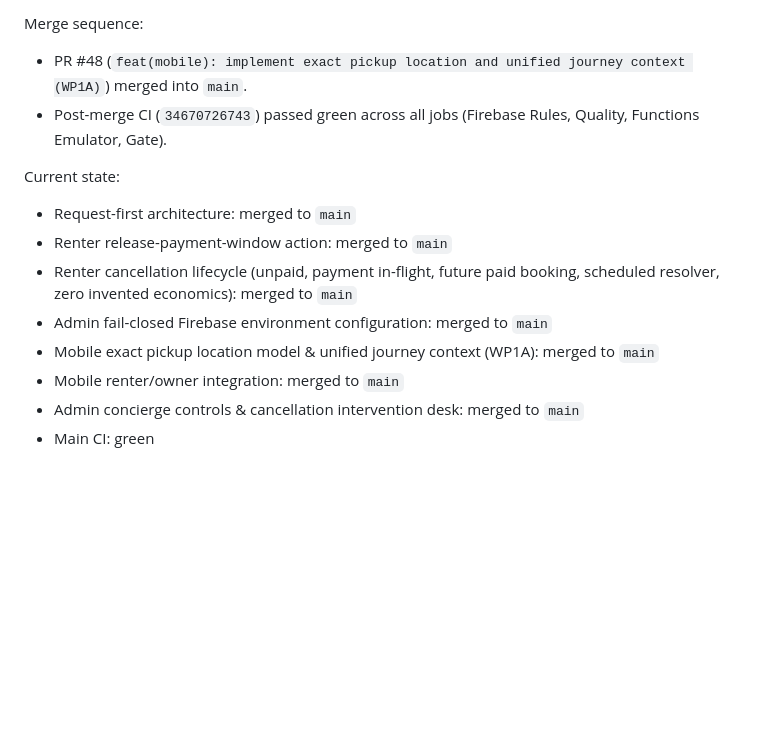
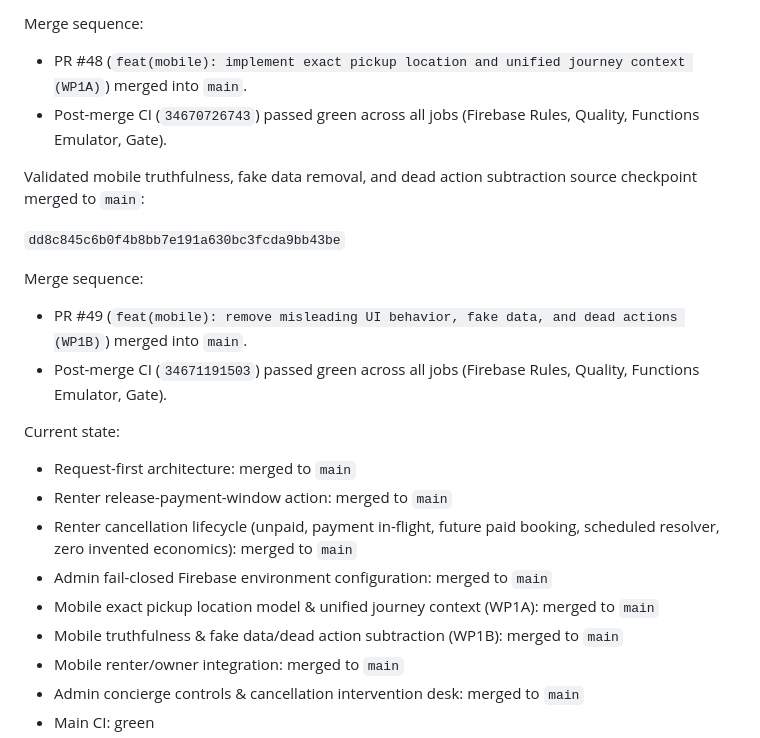
Before and after one commit to franklinnweke/mmgconciergeapp, a Markdown page: AGENTS.md, the part around the change. Rendered like a GitHub page; blank space fills up the shorter version.

Commit message:
docs: record validated WP1B milestone checkpoint in AGENTS.md

```diff
--- a/AGENTS.md
+++ b/AGENTS.md
@@ -288,12 +288,21 @@ Merge sequence:
 - PR #48 (`feat(mobile): implement exact pickup location and unified journey context (WP1A)`) merged into `main`.
 - Post-merge CI (`34670726743`) passed green across all jobs (Firebase Rules, Quality, Functions Emulator, Gate).
 
+Validated mobile truthfulness, fake data removal, and dead action subtraction source checkpoint merged to `main`:
+
+`dd8c845c6b0f4b8bb7e191a630bc3fcda9bb43be`
+
+Merge sequence:
+- PR #49 (`feat(mobile): remove misleading UI behavior, fake data, and dead actions (WP1B)`) merged into `main`.
+- Post-merge CI (`34671191503`) passed green across all jobs (Firebase Rules, Quality, Functions Emulator, Gate).
+
 Current state:
 - Request-first architecture: merged to `main`
 - Renter release-payment-window action: merged to `main`
 - Renter cancellation lifecycle (unpaid, payment in-flight, future paid booking, scheduled resolver, zero invented economics): merged to `main`
 - Admin fail-closed Firebase environment configuration: merged to `main`
 - Mobile exact pickup location model & unified journey context (WP1A): merged to `main`
+- Mobile truthfulness & fake data/dead action subtraction (WP1B): merged to `main`
 - Mobile renter/owner integration: merged to `main`
 - Admin concierge controls & cancellation intervention desk: merged to `main`
 - Main CI: green
```
